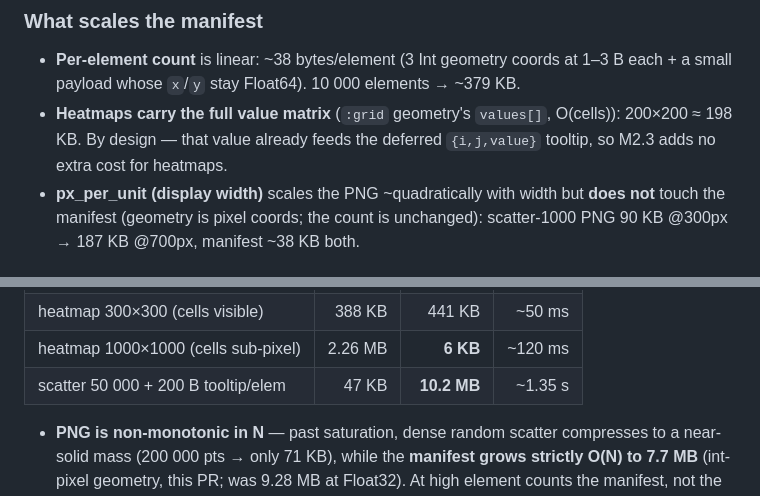
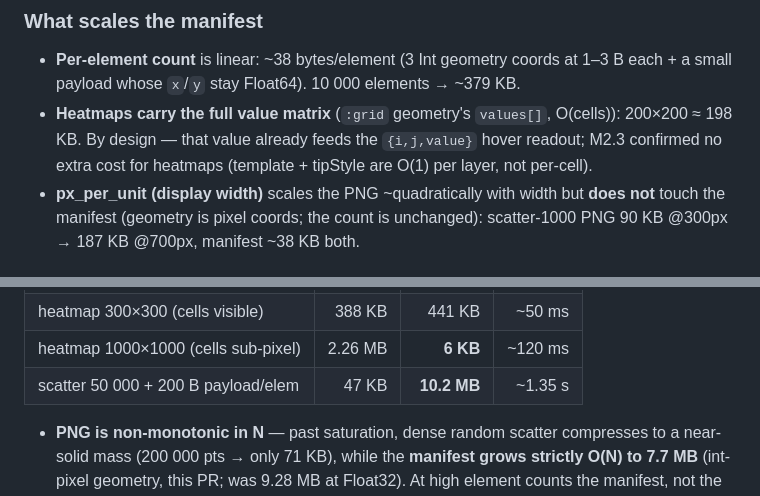
Before and after one commit to jowch/Holo.jl, a Markdown page: docs/perf-findings.md, 2 parts joined by grey strips. GitHub-like rendering.

```diff
--- a/docs/perf-findings.md
+++ b/docs/perf-findings.md
@@ -54,8 +60,8 @@ here. It becomes a real risk only at the extremes below.
 - **Per-element count** is linear: ~38 bytes/element (3 Int geometry coords at 1–3 B each + a small
   payload whose `x`/`y` stay Float64). 10 000 elements → ~379 KB.
 - **Heatmaps carry the full value matrix** (`:grid` geometry's `values[]`, O(cells)): 200×200 ≈
-  198 KB. By design — that value already feeds the deferred `{i,j,value}` tooltip, so M2.3 adds
-  no extra cost for heatmaps.
+  198 KB. By design — that value already feeds the `{i,j,value}` hover readout; M2.3 confirmed
+  no extra cost for heatmaps (template + tipStyle are O(1) per layer, not per-cell).
 - **px_per_unit (display width)** scales the PNG ~quadratically with width but **does not** touch
   the manifest (geometry is pixel coords; the count is unchanged): scatter-1000 PNG 90 KB @300px
   → 187 KB @700px, manifest ~38 KB both.
@@ -134,7 +140,7 @@ heatmap render-bound.
 | scatter 200 000 | 71 KB | **7.72 MB** | ~3.0 s |
 | heatmap 300×300 (cells visible) | 388 KB | 441 KB | ~50 ms |
 | heatmap 1000×1000 (cells sub-pixel) | 2.26 MB | **6 KB** | ~120 ms |
-| scatter 50 000 + 200 B tooltip/elem | 47 KB | **10.2 MB** | ~1.35 s |
+| scatter 50 000 + 200 B payload/elem | 47 KB | **10.2 MB** | ~1.35 s |
 
 - **PNG is non-monotonic in N** — past saturation, dense random scatter compresses to a near-solid mass
   (200 000 pts → only 71 KB), while the **manifest grows strictly O(N) to 7.7 MB** (int-pixel geometry,
```
Also changed, not shown: other parts of docs/perf-findings.md (+19 -8 lines).
